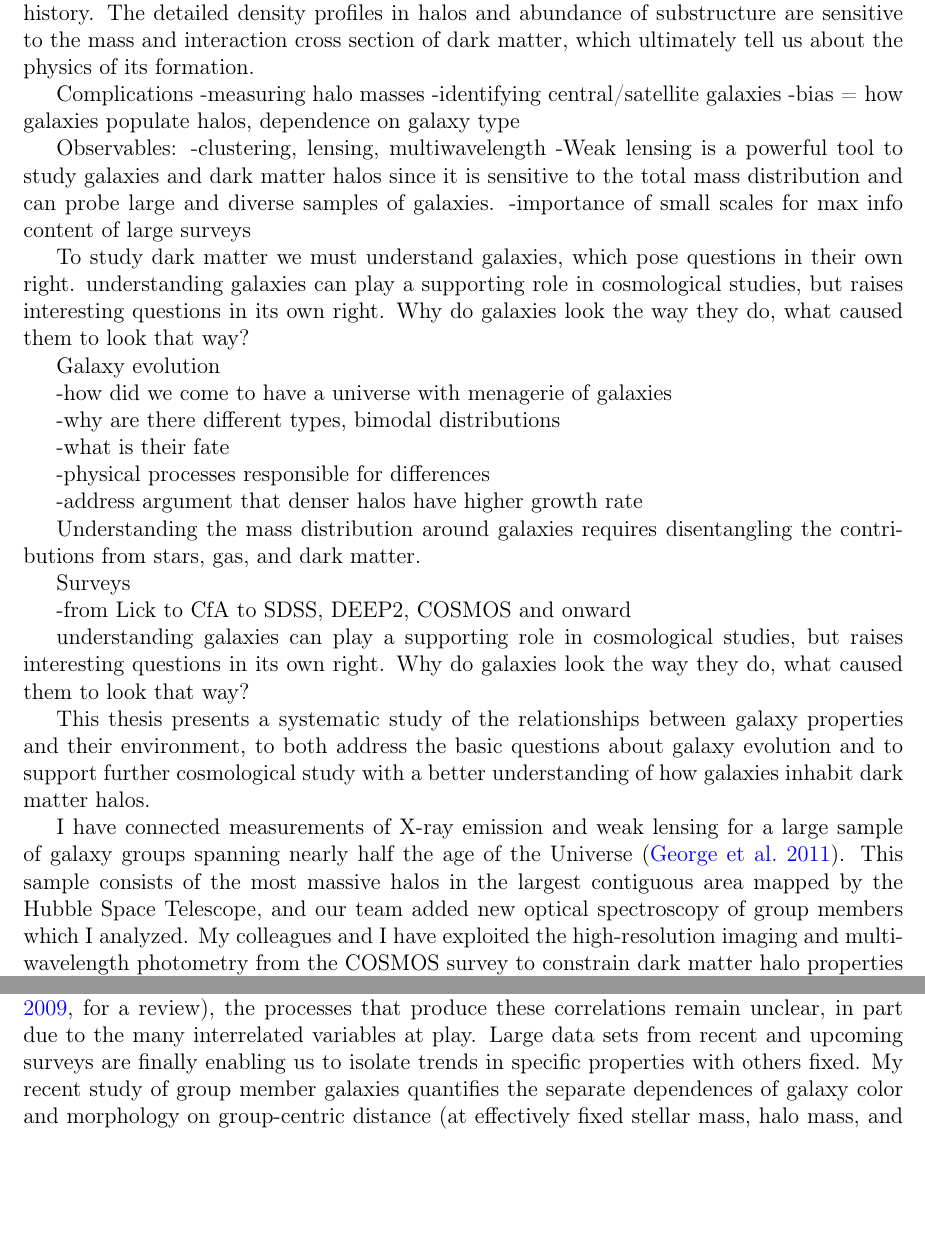
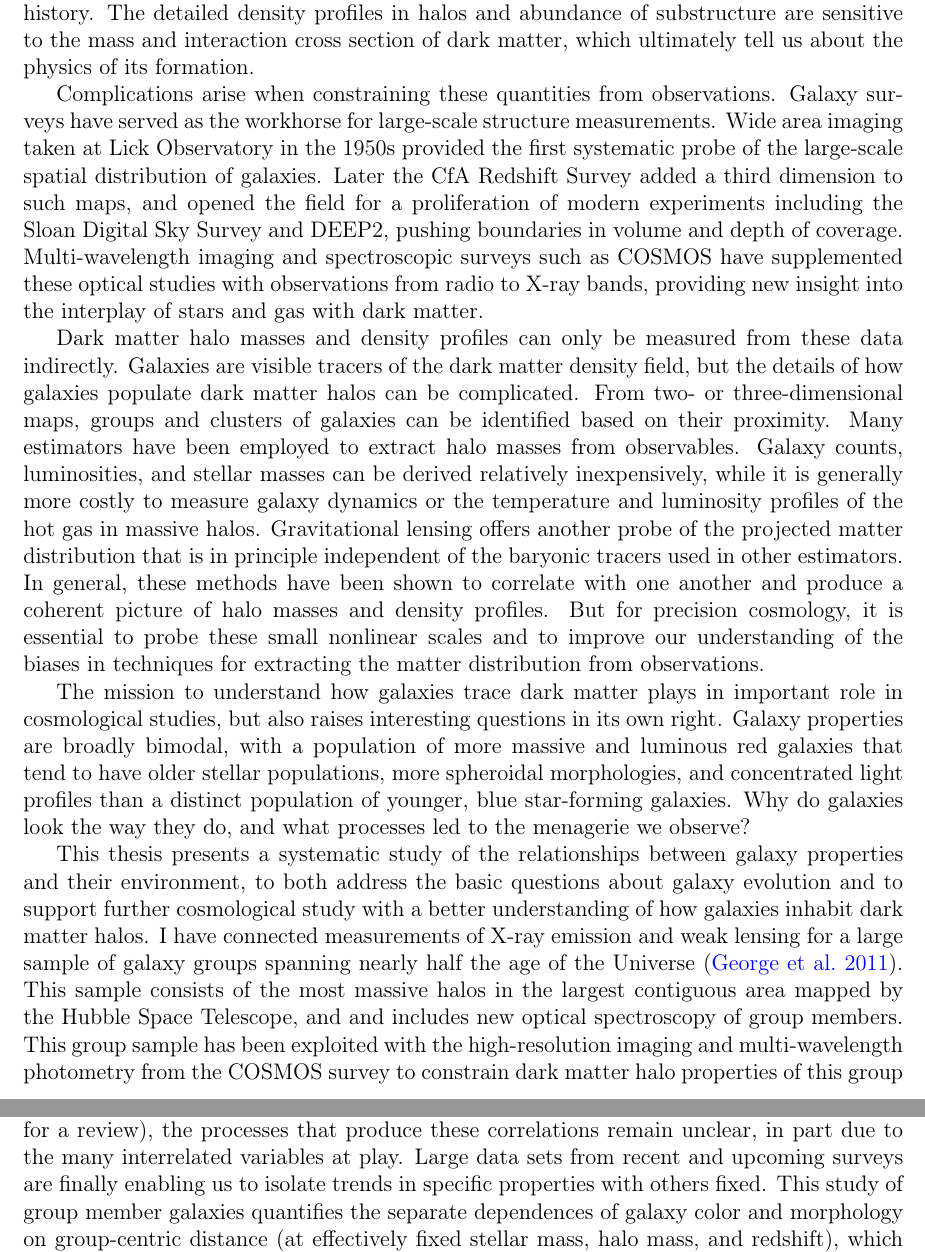
Before and after one commit to mrgeorge/thesis, a LaTeX thesis (thesis.tex, which reads intro/intro.tex): two parts of pages 14 and 15 of 121, joined at a grey line, cut so that both start at the same text, the shorter picture padded with empty space. Compiled offline with pdfLaTeX; a LaTeX package or settings file that is missing is left out.

Commit message:
flesh out intro for first committee comments

```diff
--- a/intro/intro.tex
+++ b/intro/intro.tex
@@ -57,68 +57,55 @@ in halos and abundance of substructure are sensitive to the mass and
 interaction cross section of dark matter, which ultimately tell us
 about the physics of its formation.
 
-Complications
--measuring halo masses
--identifying central/satellite galaxies
--bias = how galaxies populate halos, dependence on galaxy type
+Complications arise when constraining these quantities from
+observations. Galaxy surveys have served as the workhorse for
+large-scale structure measurements. Wide area imaging taken at Lick
+Observatory in the 1950s provided the first systematic probe of the
+large-scale spatial distribution of galaxies. Later the CfA Redshift
+Survey added a third dimension to such maps, and opened the field for
+a proliferation of modern experiments including the Sloan Digital Sky
+Survey and DEEP2, pushing boundaries in volume and depth of
+coverage. Multi-wavelength imaging and spectroscopic surveys such as
+COSMOS have supplemented these optical studies with observations
+from radio to X-ray bands, providing new insight into the interplay of
+stars and gas with dark matter.
 
-Observables:
--clustering, lensing, multiwavelength
--Weak lensing is a powerful tool to study galaxies and dark matter
-halos since it is sensitive to the total mass distribution and can
-probe large and diverse samples of galaxies.
--importance of small scales for max info content of large surveys
+Dark matter halo masses and density profiles can only be measured from
+these data indirectly. Galaxies are visible tracers of the dark matter
+density field, but the details of how galaxies populate dark matter
+halos can be complicated. From two- or three-dimensional maps, groups
+and clusters of galaxies can be identified based on their
+proximity. Many estimators have been employed to extract halo masses
+from observables. Galaxy counts, luminosities, and stellar masses can
+be derived relatively inexpensively, while it is generally more costly
+to measure galaxy dynamics or the temperature and luminosity profiles
+of the hot gas in massive halos. Gravitational lensing offers another
+probe of the projected matter distribution that is in principle
+independent of the baryonic tracers used in other estimators. In
+general, these methods have been shown to correlate with one another
+and produce a coherent picture of halo masses and density profiles.
+But for precision cosmology, it is essential to probe these small
+nonlinear scales and to improve our understanding of the biases in
+techniques for extracting the matter distribution from observations.
 
-
-To study dark matter we must understand galaxies, which pose questions
-in their own right.
-understanding galaxies can play a supporting role in cosmological
-studies, but raises interesting questions in its own right. Why do
-galaxies look the way they do, what caused them to look that way?
-
-Galaxy evolution
-
--how did we come to have a universe with menagerie of galaxies
-
--why are there different types, bimodal distributions
-
--what is their fate
-
--physical processes responsible for differences
-
--address argument that denser halos have higher growth rate
-
-Understanding the mass distribution around
-galaxies requires disentangling the contributions from stars, gas, and
-dark matter.
-
-
-Surveys
-
--from Lick to CfA to SDSS, DEEP2, COSMOS and onward
-
-
-understanding galaxies can play a supporting role in cosmological
-studies, but raises interesting questions in its own right. Why do
-galaxies look the way they do, what caused them to look that way?
-
-
-
+The mission to understand how galaxies trace dark matter plays in
+important role in cosmological studies, but also raises interesting
+questions in its own right. Galaxy properties are broadly bimodal,
+with a population of more massive and luminous red galaxies that tend
+to have older stellar populations, more spheroidal morphologies, and
+concentrated light profiles than a distinct population of younger,
+blue star-forming galaxies. Why do galaxies look the way they do, and
+what processes led to the menagerie we observe?
 
 This thesis presents a systematic study of the relationships between
 galaxy properties and their environment, to both address the basic
 questions about galaxy evolution and to support further cosmological
 study with a better understanding of how galaxies inhabit dark matter
-halos.
-
-
-
-I have connected measurements of X-ray
-emission and weak lensing for a large sample of galaxy groups spanning
-nearly half the age of the Universe \citep{George2011}. This sample
-consists of the most massive halos in the largest contiguous area
-mapped by the Hubble Space Telescope, and our team added new
-optical spectroscopy of group members which I analyzed. My colleagues
-and I have exploited the high-resolution imaging and multi-wavelength photometry from the
-COSMOS survey to constrain dark
-matter halo properties of this group sample with weak lensing \citep{Leauthaud2010,
+halos. I have connected measurements of X-ray emission and weak
+lensing for a large sample of galaxy groups spanning nearly half the
+age of the Universe \citep{George2011}. This sample consists of the
+most massive halos in the largest contiguous area mapped by the Hubble
+Space Telescope, and and includes new optical spectroscopy of group
+members. This group sample has been exploited with the high-resolution
+imaging and multi-wavelength photometry from the COSMOS survey to
+constrain dark matter halo properties of this group sample with weak
@@ -143,7 +130,7 @@ star-formation rates, and more bulge-dominated morphologies
 correlations remain unclear, in part due to the many interrelated
 variables at play. Large data sets from recent and upcoming surveys
 are finally enabling us to isolate trends in specific properties with
-others fixed. My recent study of group member galaxies quantifies
+others fixed. This study of group member galaxies quantifies
 the separate dependences of galaxy color and morphology on
 group-centric distance (at effectively fixed stellar mass, halo mass,
 and redshift), which constrains models of galaxy evolution involving
```
Also changed, not shown: intro/intro.tex (52 more changed lines).
